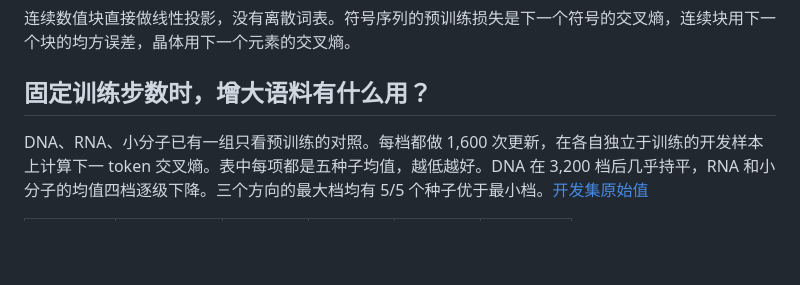
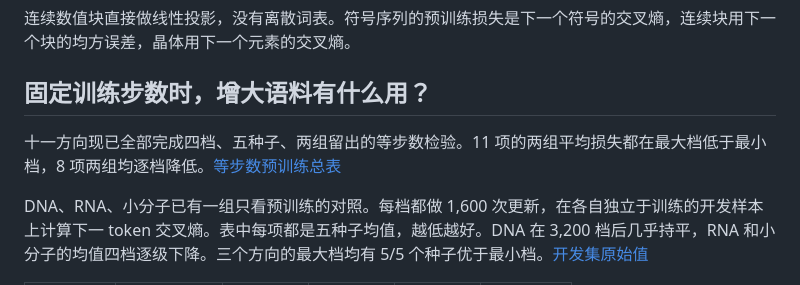
Before and after one commit to Yu-Yang-Li/nanoSciGPT, a Markdown page: docs/pretraining-scale/README.md, the part around the change. Rendered like a GitHub page; blank space fills up the shorter version.

Commit message:
Complete fixed-budget pretraining scale tests for eleven scientific inputs

```diff
--- a/docs/pretraining-scale/README.md
+++ b/docs/pretraining-scale/README.md
@@ -19,6 +19,8 @@
 连续数值块直接做线性投影，没有离散词表。符号序列的预训练损失是下一个符号的交叉熵，连续块用下一个块的均方误差，晶体用下一个元素的交叉熵。
 
 ## 固定训练步数时，增大语料有什么用？
+
+十一方向现已全部完成四档、五种子、两组留出的等步数检验。11 项的两组平均损失都在最大档低于最小档，8 项两组均逐档降低。[等步数预训练总表](data-scaling/README.md)
 
 DNA、RNA、小分子已有一组只看预训练的对照。每档都做 1,600 次更新，在各自独立于训练的开发样本上计算下一 token 交叉熵。表中每项都是五种子均值，越低越好。DNA 在 3,200 档后几乎持平，RNA 和小分子的均值四档逐级下降。三个方向的最大档均有 5/5 个种子优于最小档。[开发集原始值](next-token.csv)
 
```
Also changed, not shown: README.md (+2 -2 lines), docs/pretraining-scale/data-scaling/curves.png (added), 8 other files.
